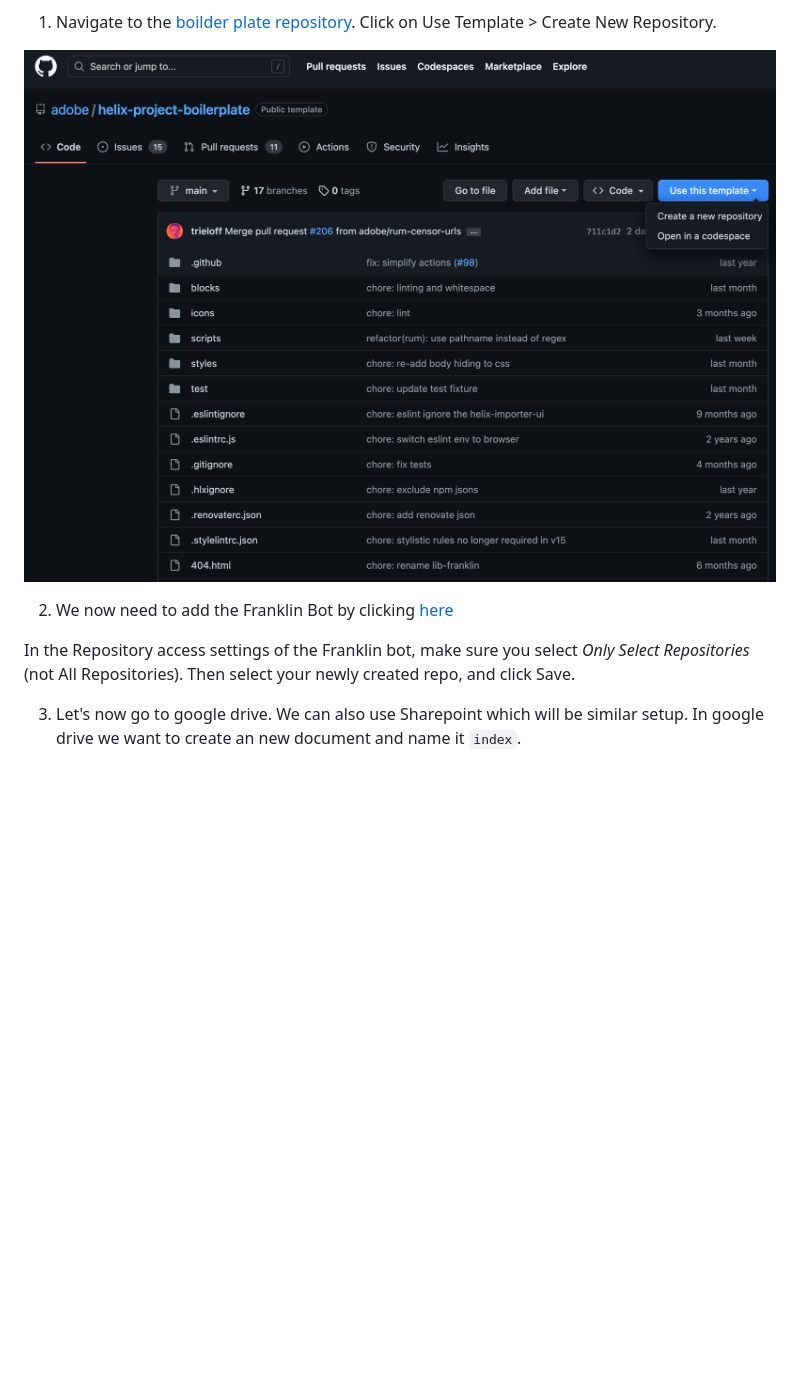
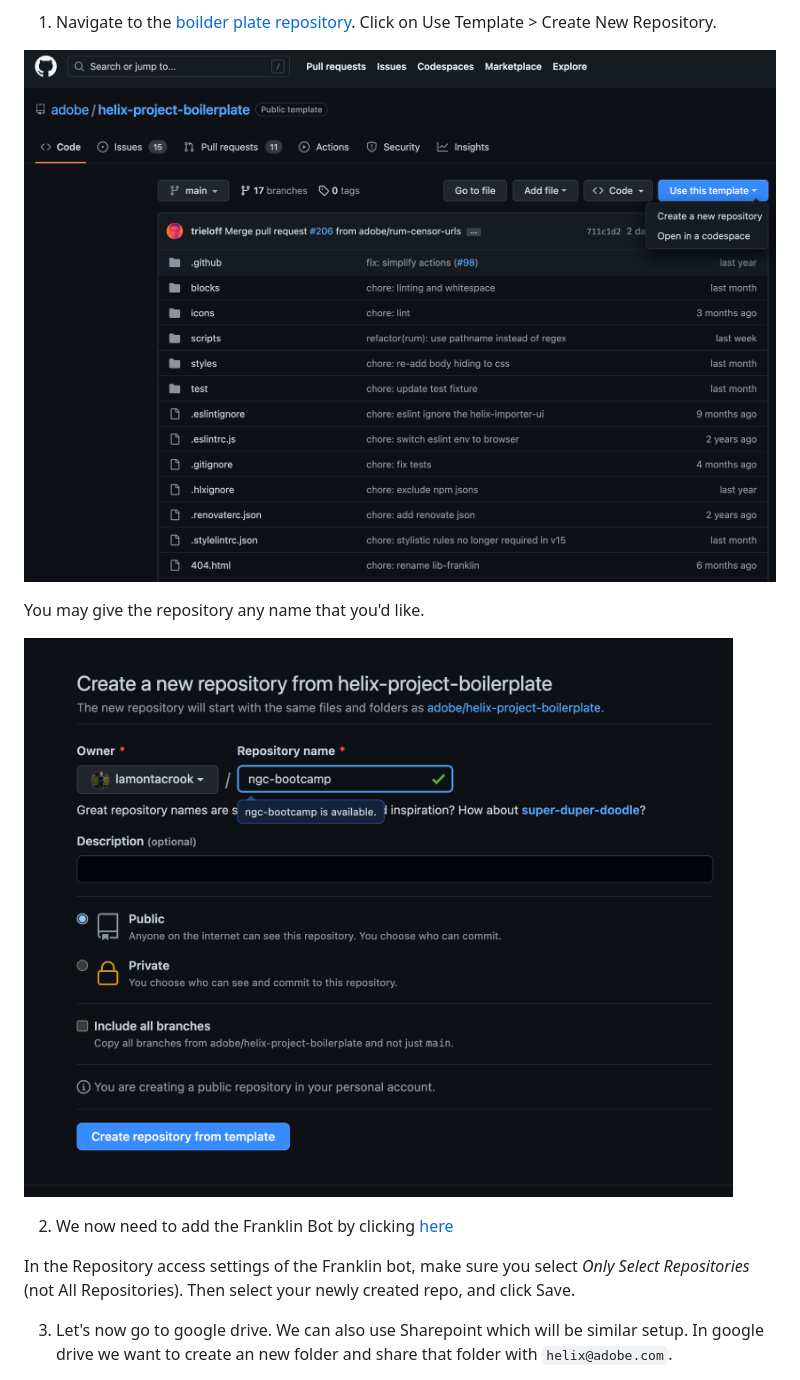
Before and after one commit to lamontacrook/bootcamp, a Markdown page: README.md, the part around the change printed below. Drawn GitHub-style; blank space fills up the shorter version.

```diff
--- a/README.md
+++ b/README.md
@@ -14,11 +14,15 @@ The fastest and easiest way to get started following AEM Franklin best practices
 
 1. Navigate to the [boilder plate repository](https://github.com/adobe/helix-project-boilerplate).  Click on Use Template > Create New Repository.
 
-![create-template](./assets/use-template.png)
+![use-template](./assets/use-template.png)
+
+You may give the repository any name that you'd like.
+
+![create-template](./assets/create-repository.png)
 
 2.  We now need to add the Franklin Bot by clicking [here](https://github.com/apps/helix-bot/installations/new)
 
 In the Repository access settings of the Franklin bot, make sure you select *Only Select Repositories* (not All Repositories). Then select your newly created repo, and click Save.
 
-3. Let's now go to google drive.  We can also use Sharepoint which will be similar setup.  In google drive we want to create an new document and name it `index`.
+3. Let's now go to google drive.  We can also use Sharepoint which will be similar setup.  In google drive we want to create an new folder and share that folder with `helix@adobe.com`.
 
```
Also changed, not shown: other parts of README.md (+20 -2 lines), assets/add-project.png (added), assets/create-repository.png (renamed from assets/create-repsository.png), assets/fstab-update.png (added), assets/share-drive.png (added), 1 other file.
